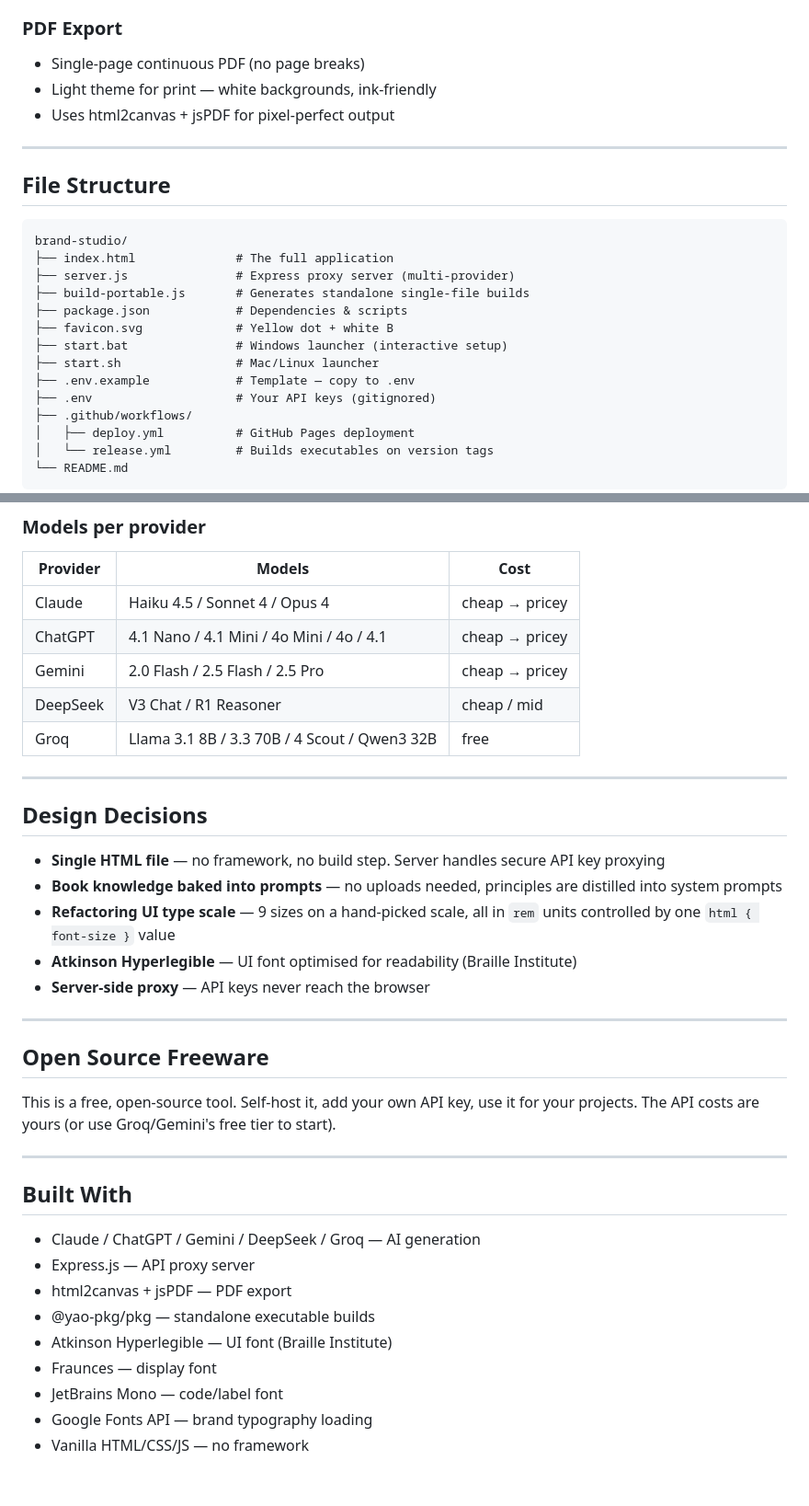
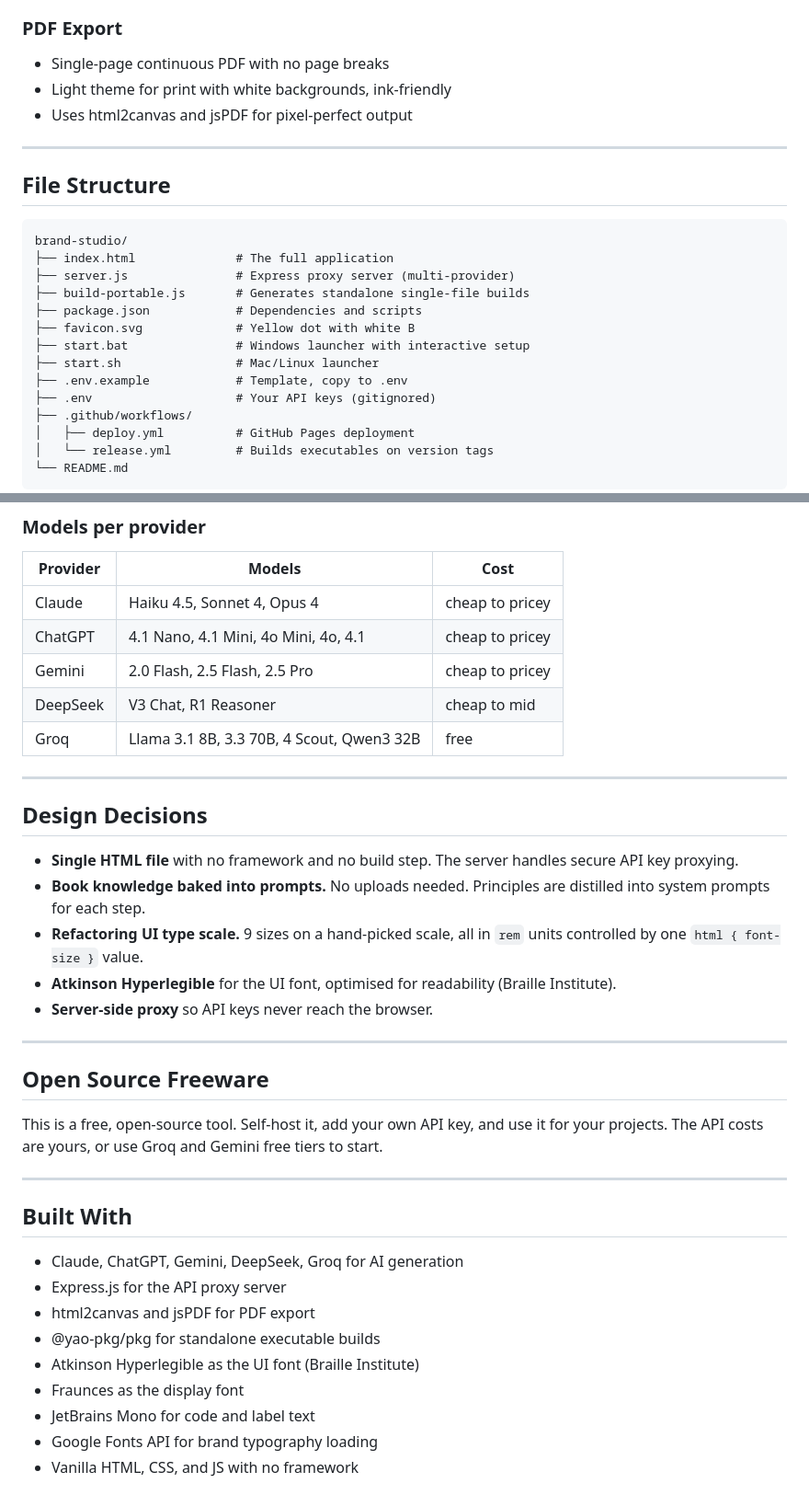
Before and after one commit to rodlunt/brand-studio, a Markdown page: README.md, 2 parts joined by grey strips. Shown at 92% size. Drawn GitHub-style.

```diff
--- a/README.md
+++ b/README.md
@@ -113,8 +118,9 @@ Switch between 5 providers from the toolbar. Choose model tier per provider. API
 
 ### PDF Export
-- Single-page continuous PDF (no page breaks)
-- Light theme for print — white backgrounds, ink-friendly
-- Uses html2canvas + jsPDF for pixel-perfect output
+
+- Single-page continuous PDF with no page breaks
+- Light theme for print with white backgrounds, ink-friendly
+- Uses html2canvas and jsPDF for pixel-perfect output
 
 ---
 
@@ -125,11 +131,11 @@ brand-studio/
 ├── index.html              # The full application
 ├── server.js               # Express proxy server (multi-provider)
 ├── build-portable.js       # Generates standalone single-file builds
-├── package.json            # Dependencies & scripts
-├── favicon.svg             # Yellow dot + white B
-├── start.bat               # Windows launcher (interactive setup)
+├── package.json            # Dependencies and scripts
+├── favicon.svg             # Yellow dot with white B
+├── start.bat               # Windows launcher with interactive setup
 ├── start.sh                # Mac/Linux launcher
-├── .env.example            # Template — copy to .env
+├── .env.example            # Template, copy to .env
 ├── .env                    # Your API keys (gitignored)
 ├── .github/workflows/
 │   ├── deploy.yml          # GitHub Pages deployment
@@ -162,38 +168,38 @@ PORT=3000
 
 | Provider | Models | Cost |
 |----------|--------|------|
-| Claude | Haiku 4.5 / Sonnet 4 / Opus 4 | cheap → pricey |
-| ChatGPT | 4.1 Nano / 4.1 Mini / 4o Mini / 4o / 4.1 | cheap → pricey |
-| Gemini | 2.0 Flash / 2.5 Flash / 2.5 Pro | cheap → pricey |
-| DeepSeek | V3 Chat / R1 Reasoner | cheap / mid |
-| Groq | Llama 3.1 8B / 3.3 70B / 4 Scout / Qwen3 32B | free |
+| Claude | Haiku 4.5, Sonnet 4, Opus 4 | cheap to pricey |
+| ChatGPT | 4.1 Nano, 4.1 Mini, 4o Mini, 4o, 4.1 | cheap to pricey |
+| Gemini | 2.0 Flash, 2.5 Flash, 2.5 Pro | cheap to pricey |
+| DeepSeek | V3 Chat, R1 Reasoner | cheap to mid |
+| Groq | Llama 3.1 8B, 3.3 70B, 4 Scout, Qwen3 32B | free |
 
 ---
 
 ## Design Decisions
 
-- **Single HTML file** — no framework, no build step. Server handles secure API key proxying
-- **Book knowledge baked into prompts** — no uploads needed, principles are distilled into system prompts
-- **Refactoring UI type scale** — 9 sizes on a hand-picked scale, all in `rem` units controlled by one `html { font-size }` value
-- **Atkinson Hyperlegible** — UI font optimised for readability (Braille Institute)
-- **Server-side proxy** — API keys never reach the browser
+- **Single HTML file** with no framework and no build step. The server handles secure API key proxying.
+- **Book knowledge baked into prompts.** No uploads needed. Principles are distilled into system prompts for each step.
+- **Refactoring UI type scale.** 9 sizes on a hand-picked scale, all in `rem` units controlled by one `html { font-size }` value.
+- **Atkinson Hyperlegible** for the UI font, optimised for readability (Braille Institute).
+- **Server-side proxy** so API keys never reach the browser.
 
 ---
 
 ## Open Source Freeware
 
-This is a free, open-source tool. Self-host it, add your own API key, use it for your projects. The API costs are yours (or use Groq/Gemini's free tier to start).
+This is a free, open-source tool. Self-host it, add your own API key, and use it for your projects. The API costs are yours, or use Groq and Gemini free tiers to start.
 
 ---
 
 ## Built With
 
-- Claude / ChatGPT / Gemini / DeepSeek / Groq — AI generation
-- Express.js — API proxy server
-- html2canvas + jsPDF — PDF export
-- @yao-pkg/pkg — standalone executable builds
-- Atkinson Hyperlegible — UI font (Braille Institute)
-- Fraunces — display font
-- JetBrains Mono — code/label font
-- Google Fonts API — brand typography loading
-- Vanilla HTML/CSS/JS — no framework
+- Claude, ChatGPT, Gemini, DeepSeek, Groq for AI generation
+- Express.js for the API proxy server
+- html2canvas and jsPDF for PDF export
+- @yao-pkg/pkg for standalone executable builds
+- Atkinson Hyperlegible as the UI font (Braille Institute)
+- Fraunces as the display font
+- JetBrains Mono for code and label text
+- Google Fonts API for brand typography loading
+- Vanilla HTML, CSS, and JS with no framework
```
Also changed, not shown: other parts of README.md (+47 -42 lines).
